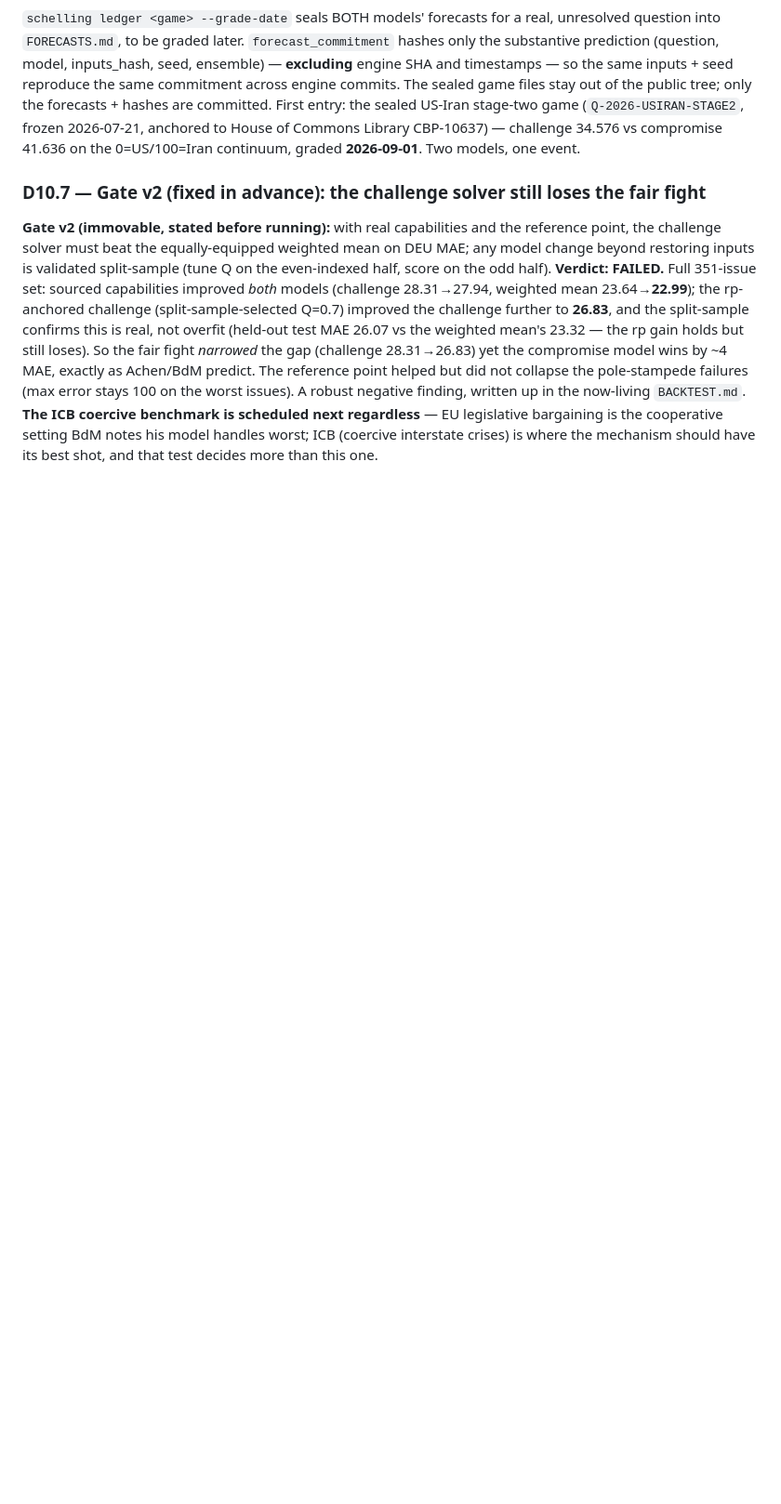
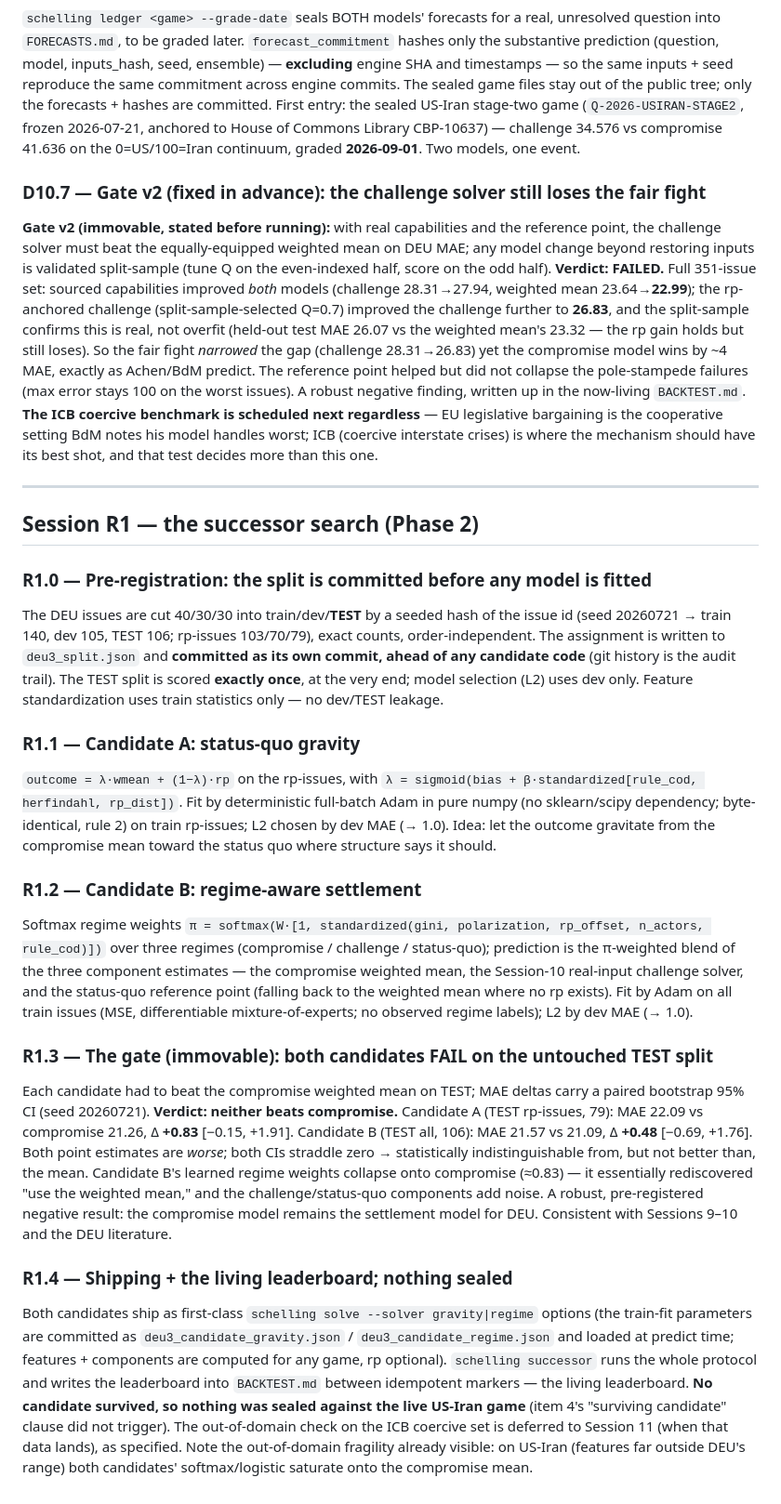
Before and after one commit to hamzagul07/schelling, a Markdown page: DECISIONS.md, the part around the change. Shown at 93% size. Rendered like a GitHub page; blank space fills up the shorter version.

Commit message:
docs(R1): TEST verdict (no survivor) in BACKTEST.md leaderboard, R1.x decisions, README
The pre-registered successor search finds no model that beats the compromise weighted mean on
the untouched TEST split (A 22.09 vs 21.26; B 21.57 vs 21.09; both bootstrap CIs straddle zero).
BACKTEST.md gains the living leaderboard; nothing was sealed. R1.0-R1.4; ICB out-of-domain
check deferred to Session 11.

Co-Authored-By: Claude Opus 4.8 (1M context) <noreply@anthropic.com>

```diff
--- a/DECISIONS.md
+++ b/DECISIONS.md
@@ -670,3 +670,51 @@ now-living `BACKTEST.md`. **The ICB coercive benchmark is scheduled next regardl
 legislative bargaining is the cooperative setting BdM notes his model handles worst; ICB (coercive
 interstate crises) is where the mechanism should have its best shot, and that test decides more than
 this one.
+
+---
+
+## Session R1 — the successor search (Phase 2)
+
+### R1.0 — Pre-registration: the split is committed before any model is fitted
+The DEU issues are cut 40/30/30 into train/dev/**TEST** by a seeded hash of the issue id (seed
+20260721 → train 140, dev 105, TEST 106; rp-issues 103/70/79), exact counts, order-independent. The
+assignment is written to `deu3_split.json` and **committed as its own commit, ahead of any candidate
+code** (git history is the audit trail). The TEST split is scored **exactly once**, at the very end;
+model selection (L2) uses dev only. Feature standardization uses train statistics only — no dev/TEST
+leakage.
+
+### R1.1 — Candidate A: status-quo gravity
+`outcome = λ·wmean + (1−λ)·rp` on the rp-issues, with `λ = sigmoid(bias + β·standardized[rule_cod,
+herfindahl, rp_dist])`. Fit by deterministic full-batch Adam in pure numpy (no sklearn/scipy
+dependency; byte-identical, rule 2) on train rp-issues; L2 chosen by dev MAE (→ 1.0). Idea: let the
+outcome gravitate from the compromise mean toward the status quo where structure says it should.
+
+### R1.2 — Candidate B: regime-aware settlement
+Softmax regime weights `π = softmax(W·[1, standardized(gini, polarization, rp_offset, n_actors,
+rule_cod)])` over three regimes (compromise / challenge / status-quo); prediction is the π-weighted
+blend of the three component estimates — the compromise weighted mean, the Session-10 real-input
+challenge solver, and the status-quo reference point (falling back to the weighted mean where no rp
+exists). Fit by Adam on all train issues (MSE, differentiable mixture-of-experts; no observed regime
+labels); L2 by dev MAE (→ 1.0).
+
+### R1.3 — The gate (immovable): both candidates FAIL on the untouched TEST split
+Each candidate had to beat the compromise weighted mean on TEST; MAE deltas carry a paired bootstrap
+95% CI (seed 20260721). **Verdict: neither beats compromise.** Candidate A (TEST rp-issues, 79):
+MAE 22.09 vs compromise 21.26, Δ **+0.83** [−0.15, +1.91]. Candidate B (TEST all, 106): MAE 21.57 vs
+21.09, Δ **+0.48** [−0.69, +1.76]. Both point estimates are *worse*; both CIs straddle zero →
+statistically indistinguishable from, but not better than, the mean. Candidate B's learned regime
+weights collapse onto compromise (≈0.83) — it essentially rediscovered "use the weighted mean," and
+the challenge/status-quo components add noise. A robust, pre-registered negative result: the
+compromise model remains the settlement model for DEU. Consistent with Sessions 9–10 and the DEU
+literature.
+
+### R1.4 — Shipping + the living leaderboard; nothing sealed
+Both candidates ship as first-class `schelling solve --solver gravity|regime` options (the train-fit
+parameters are committed as `deu3_candidate_gravity.json` / `deu3_candidate_regime.json` and loaded
+at predict time; features + components are computed for any game, rp optional). `schelling successor`
+runs the whole protocol and writes the leaderboard into `BACKTEST.md` between idempotent markers —
+the living leaderboard. **No candidate survived, so nothing was sealed against the live US-Iran game**
+(item 4's "surviving candidate" clause did not trigger). The out-of-domain check on the ICB coercive
+set is deferred to Session 11 (when that data lands), as specified. Note the out-of-domain fragility
+already visible: on US-Iran (features far outside DEU's range) both candidates' softmax/logistic
+saturate onto the compromise mean.
```
Also changed, not shown: BACKTEST.md (+14 -1 lines), README.md (+14 -0 lines).
